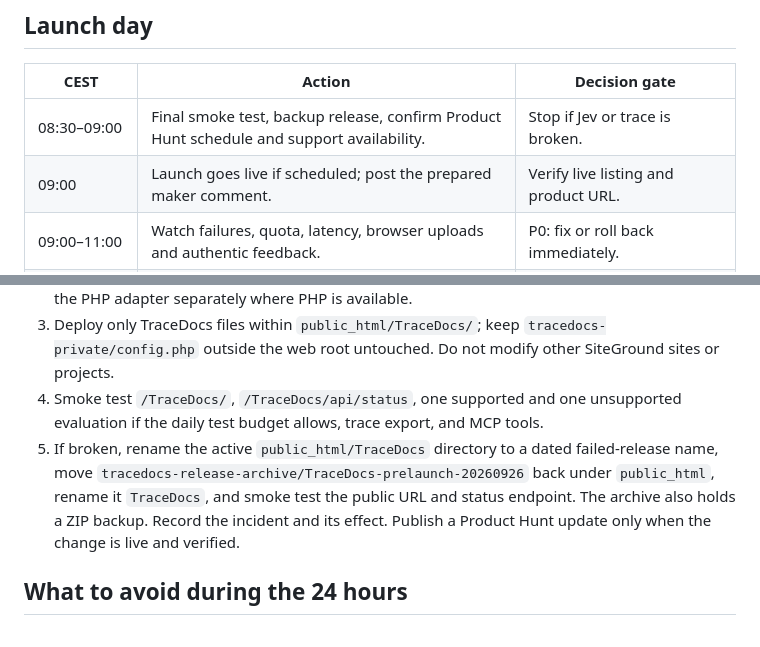
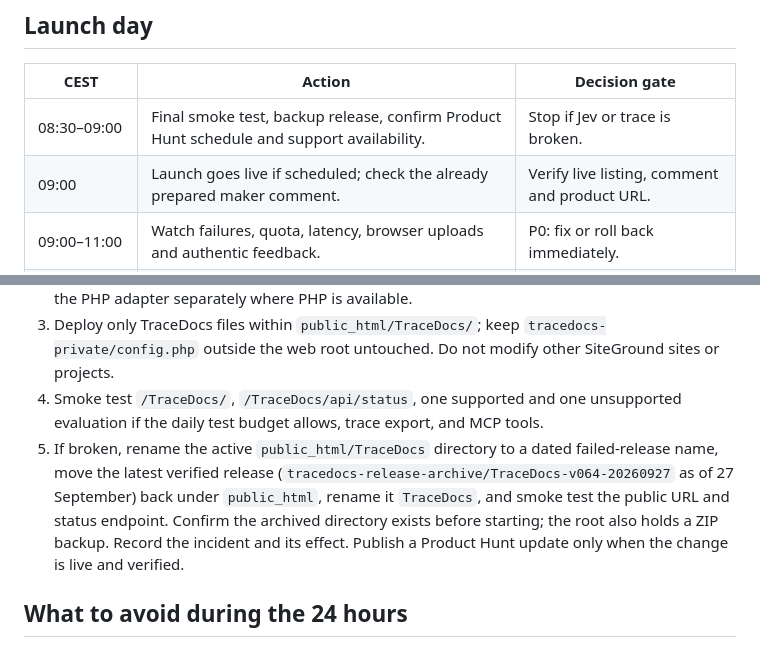
Before and after one commit to Milothik/TraceDocs, a Markdown page: HYPERSHIP_DAY_PLAN.md, 2 parts joined by grey strips. Drawn GitHub-style.

```diff
--- a/HYPERSHIP_DAY_PLAN.md
+++ b/HYPERSHIP_DAY_PLAN.md
@@ -14,7 +14,7 @@ Time zone: Europe/Madrid (CEST). Product Hunt's daily cycle begins at midnight P
 | CEST | Action | Decision gate |
 | --- | --- | --- |
 | 08:30–09:00 | Final smoke test, backup release, confirm Product Hunt schedule and support availability. | Stop if Jev or trace is broken. |
-| 09:00 | Launch goes live if scheduled; post the prepared maker comment. | Verify live listing and product URL. |
+| 09:00 | Launch goes live if scheduled; check the already prepared maker comment. | Verify live listing, comment and product URL. |
 | 09:00–11:00 | Watch failures, quota, latency, browser uploads and authentic feedback. | P0: fix or roll back immediately. |
 | 11:00 | Triage feedback using `HYPERSHIP_BACKLOG.md`; reproduce before coding. | Pick one P1 or small P2 item, if justified. |
 | 11:00–14:00 | Implement, test and stage first change. | Preserve Jev-first evidence and abstention. |
@@ -32,7 +32,7 @@ If feedback is sparse, use reproducible bugs, UX observations, and aggregate tel
 2. Make one isolated change, run `npm test && npm run build && npm run validate`, and check the PHP adapter separately where PHP is available.
 3. Deploy only TraceDocs files within `public_html/TraceDocs/`; keep `tracedocs-private/config.php` outside the web root untouched. Do not modify other SiteGround sites or projects.
 4. Smoke test `/TraceDocs/`, `/TraceDocs/api/status`, one supported and one unsupported evaluation if the daily test budget allows, trace export, and MCP tools.
-5. If broken, rename the active `public_html/TraceDocs` directory to a dated failed-release name, move `tracedocs-release-archive/TraceDocs-prelaunch-20260926` back under `public_html`, rename it `TraceDocs`, and smoke test the public URL and status endpoint. The archive also holds a ZIP backup. Record the incident and its effect. Publish a Product Hunt update only when the change is live and verified.
+5. If broken, rename the active `public_html/TraceDocs` directory to a dated failed-release name, move the latest verified release (`tracedocs-release-archive/TraceDocs-v064-20260927` as of 27 September) back under `public_html`, rename it `TraceDocs`, and smoke test the public URL and status endpoint. Confirm the archived directory exists before starting; the root also holds a ZIP backup. Record the incident and its effect. Publish a Product Hunt update only when the change is live and verified.
 
 ## What to avoid during the 24 hours
 
```
Also changed, not shown: docs/VERIFICATION_REPORT.md (+1 -0 lines).
